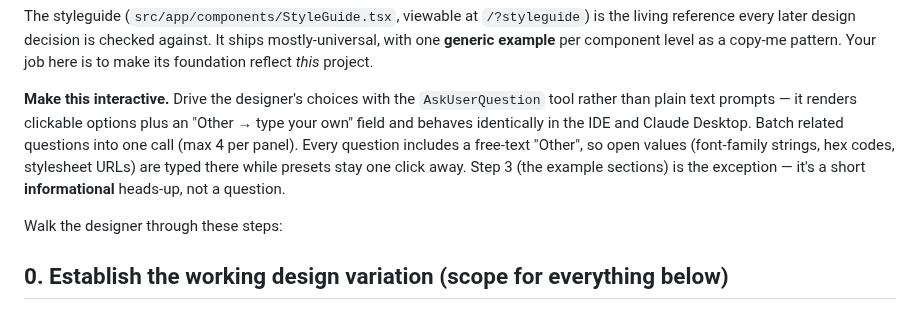
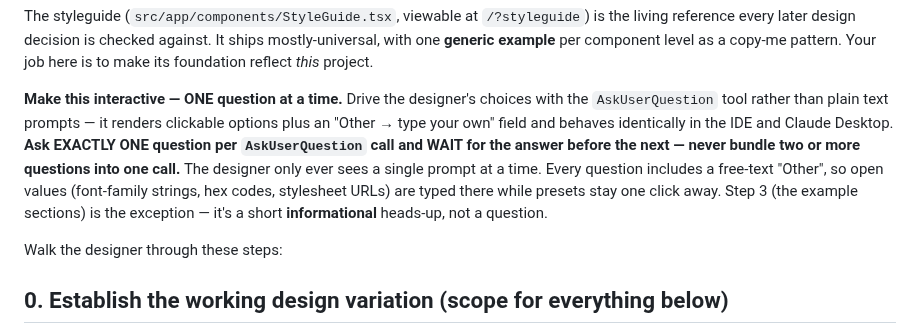
Before and after one commit to thinkany/vercel-design-template, a Markdown page: .claude/commands/setup-styleguide.md, the part around the change. Drawn GitHub-style.

```diff
--- a/.claude/commands/setup-styleguide.md
+++ b/.claude/commands/setup-styleguide.md
@@ -13,14 +13,16 @@ is the living reference every later design decision is checked against. It ships
 mostly-universal, with one **generic example** per component level as a
 copy-me pattern. Your job here is to make its foundation reflect *this* project.
 
-**Make this interactive.** Drive the designer's choices with the
-`AskUserQuestion` tool rather than plain text prompts — it renders clickable
-options plus an "Other → type your own" field and behaves identically in the IDE
-and Claude Desktop. Batch related questions into one call (max 4 per panel).
-Every question includes a free-text "Other", so open values (font-family
-strings, hex codes, stylesheet URLs) are typed there while presets stay one
-click away. Step 3 (the example sections) is the exception — it's a short
-**informational** heads-up, not a question.
+**Make this interactive — ONE question at a time.** Drive the designer's choices
+with the `AskUserQuestion` tool rather than plain text prompts — it renders
+clickable options plus an "Other → type your own" field and behaves identically in
+the IDE and Claude Desktop. **Ask EXACTLY ONE question per `AskUserQuestion` call
+and WAIT for the answer before the next — never bundle two or more questions into
+one call.** The designer only ever sees a single prompt at a time. Every question
+includes a free-text "Other", so open values (font-family strings, hex codes,
+stylesheet URLs) are typed there while presets stay one click away. Step 3 (the
+example sections) is the exception — it's a short **informational** heads-up, not a
+question.
 
 Walk the designer through these steps:
 
```
Also changed, not shown: .claude/commands/setup-project.md (+15 -11 lines).
